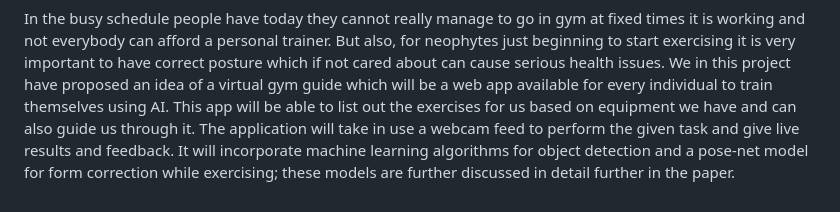
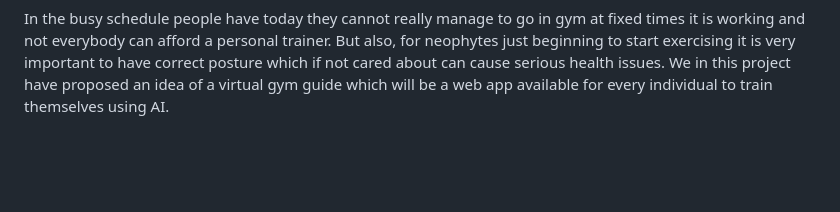
Before and after one commit to PratishthaGaur/Intelligent-Gym-Trainer, a Markdown page: readme.md, the part around the change. Rendered like a GitHub page; blank space fills up the shorter version.

```diff
--- a/readme.md
+++ b/readme.md
@@ -13,10 +13,5 @@ In the busy schedule people have today they cannot really manage to go in gym at
 it is working and not everybody can afford a personal trainer. But also, for neophytes just
 beginning to start exercising it is very important to have correct posture which if not cared
 about can cause serious health issues. We in this project have proposed an idea of a virtual gym
-guide which will be a web app available for every individual to train themselves using AI. This
-app will be able to list out the exercises for us based on equipment we have and can also guide
-us through it. The application will take in use a webcam feed to perform the given task and
-give live results and feedback. It will incorporate machine learning algorithms for object
-detection and a pose-net model for form correction while exercising; these models are further
-discussed in detail further in the paper.
+guide which will be a web app available for every individual to train themselves using AI.
   </p>
```
